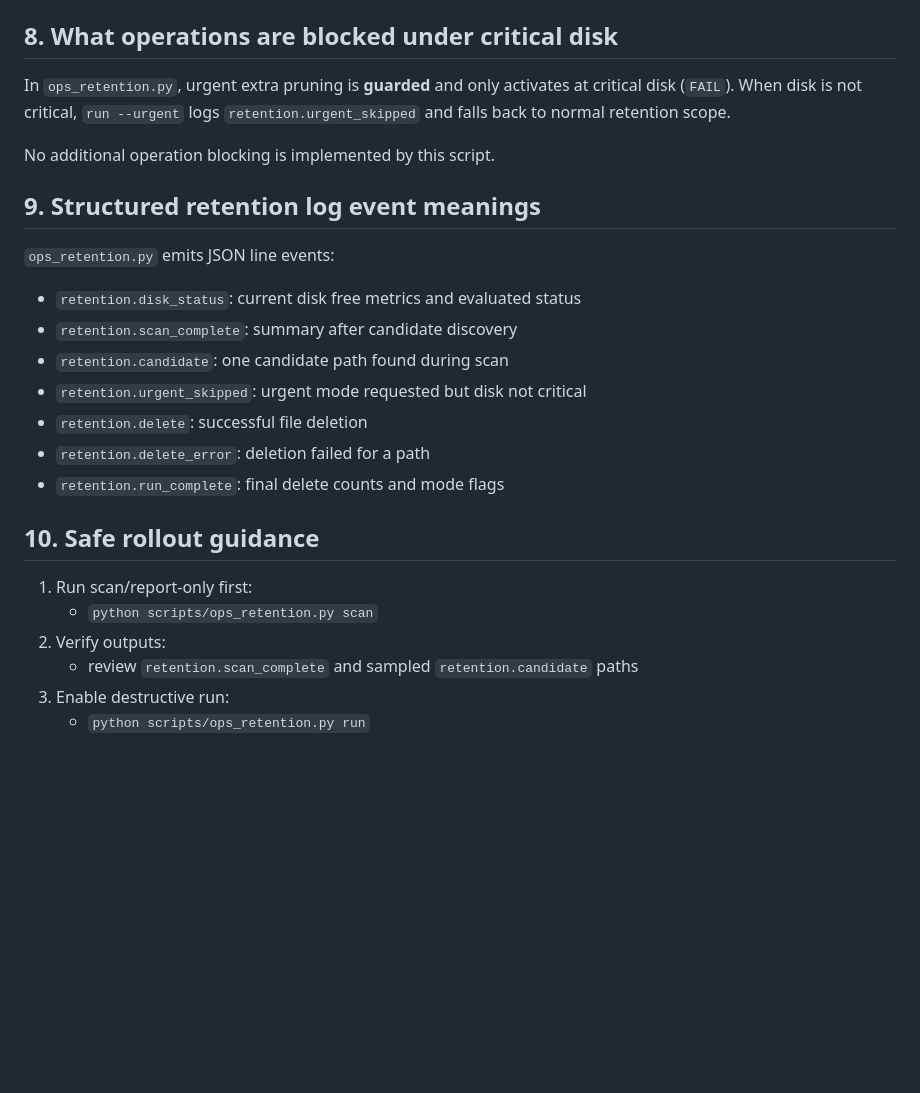
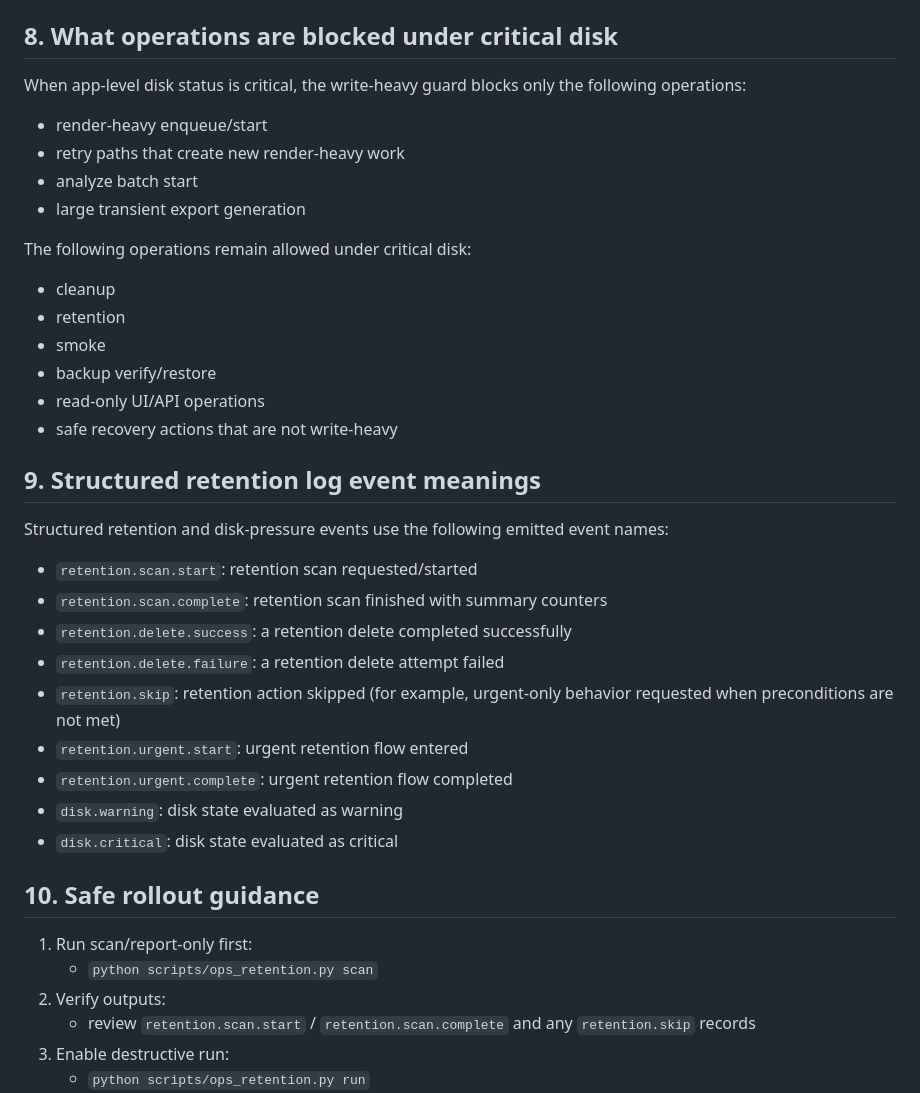
Before and after one commit to MindDevastation/factory-vm, a Markdown page: docs/ops/logging_retention.md, the part around the change. Rendered like a GitHub page; blank space fills up the shorter version.

Commit message:
docs: align logging retention runbook with actual guard/event contract

```diff
--- a/docs/ops/logging_retention.md
+++ b/docs/ops/logging_retention.md
@@ -76,28 +76,42 @@ Default evaluator behavior:
 
 ## 8. What operations are blocked under critical disk
 
-In `ops_retention.py`, urgent extra pruning is **guarded** and only activates at critical disk (`FAIL`). When disk is not critical, `run --urgent` logs `retention.urgent_skipped` and falls back to normal retention scope.
+When app-level disk status is critical, the write-heavy guard blocks only the following operations:
 
-No additional operation blocking is implemented by this script.
+- render-heavy enqueue/start
+- retry paths that create new render-heavy work
+- analyze batch start
+- large transient export generation
+
+The following operations remain allowed under critical disk:
+
+- cleanup
+- retention
+- smoke
+- backup verify/restore
+- read-only UI/API operations
+- safe recovery actions that are not write-heavy
 
 ## 9. Structured retention log event meanings
 
-`ops_retention.py` emits JSON line events:
+Structured retention and disk-pressure events use the following emitted event names:
 
-- `retention.disk_status`: current disk free metrics and evaluated status
-- `retention.scan_complete`: summary after candidate discovery
-- `retention.candidate`: one candidate path found during scan
-- `retention.urgent_skipped`: urgent mode requested but disk not critical
-- `retention.delete`: successful file deletion
-- `retention.delete_error`: deletion failed for a path
-- `retention.run_complete`: final delete counts and mode flags
+- `retention.scan.start`: retention scan requested/started
+- `retention.scan.complete`: retention scan finished with summary counters
+- `retention.delete.success`: a retention delete completed successfully
+- `retention.delete.failure`: a retention delete attempt failed
+- `retention.skip`: retention action skipped (for example, urgent-only behavior requested when preconditions are not met)
+- `retention.urgent.start`: urgent retention flow entered
+- `retention.urgent.complete`: urgent retention flow completed
+- `disk.warning`: disk state evaluated as warning
+- `disk.critical`: disk state evaluated as critical
 
 ## 10. Safe rollout guidance
 
 1. Run scan/report-only first:
    - `python scripts/ops_retention.py scan`
 2. Verify outputs:
-   - review `retention.scan_complete` and sampled `retention.candidate` paths
+   - review `retention.scan.start` / `retention.scan.complete` and any `retention.skip` records
 3. Enable destructive run:
    - `python scripts/ops_retention.py run`
 4. Use urgent mode only for active pressure:
```
